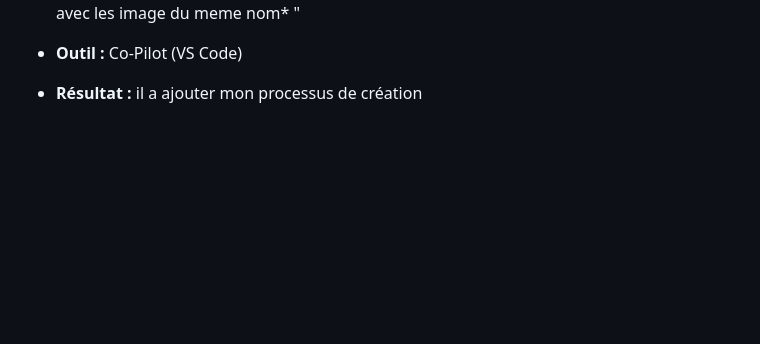
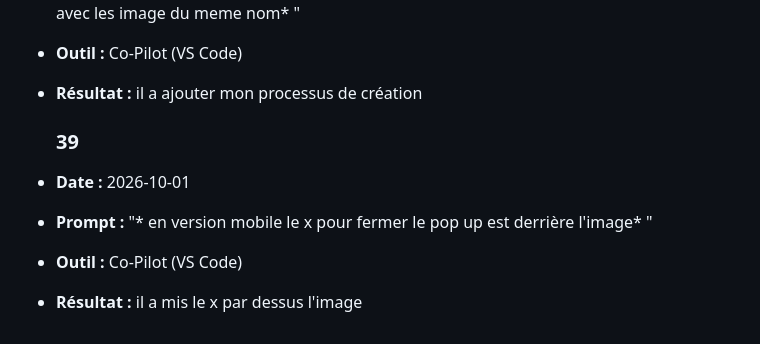
Before and after one commit to t1ctac19/portofolio-lucas-bonneau, a Markdown page: documentation/JOURNAL.md, the part around the change. Rendered like a GitHub page; blank space fills up the shorter version.

Commit message:
Update JOURNAL.md with new entries

```diff
--- a/documentation/JOURNAL.md
+++ b/documentation/JOURNAL.md
@@ -297,3 +297,10 @@ Est-ce que j'ai utilisé l'IA? Si oui, pour quoi et qu'est-ce que ça m'a appris
 - **Prompt :** "* peut tu rajouter mon processus de création dans le pop up de messenger rise avec les image du meme nom* "
 - **Outil :** Co-Pilot (VS Code)
 - **Résultat :** il a ajouter mon processus de création
+
+   ### 39
+
+- **Date :** 2026-10-01
+- **Prompt :** "* en version mobile le x pour fermer le pop up est derrière l'image* "
+- **Outil :** Co-Pilot (VS Code)
+- **Résultat :** il a mis le x par dessus l'image
```
